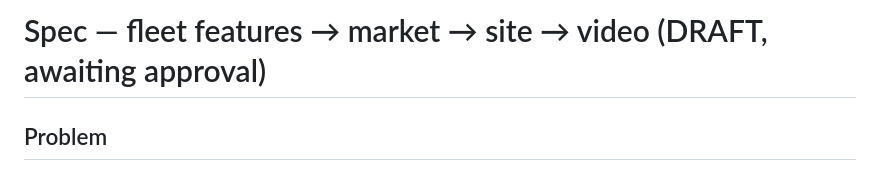
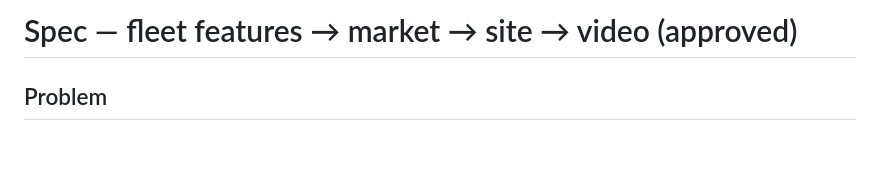
Before and after one commit to Redmern/fleet-frontend, a Markdown page: docs/specs/fleet-features-site-video.md, the part around the change. GitHub-like rendering; blank space fills up the shorter version.

Commit message:
docs: mark the spec approved
Co-Authored-By: Claude Opus 5.5 <noreply@anthropic.com>

```diff
--- a/docs/specs/fleet-features-site-video.md
+++ b/docs/specs/fleet-features-site-video.md
@@ -1,4 +1,4 @@
-# Spec — fleet features → market → site → video (DRAFT, awaiting approval)
+# Spec — fleet features → market → site → video (approved)
 
 ## Problem
 fleet-frontend advertises six basic features and underplays most of what fleet-tui 0.7.17 does (MCP permissions and git gates, Ai-DLC, head orchestrator + voice, todo/Jira, stacks, ISO mode, themes, model routing). There is no market positioning and no shareable video (only an asciinema cast). One claim ("Claude Code and friends") overstates the product.
```
